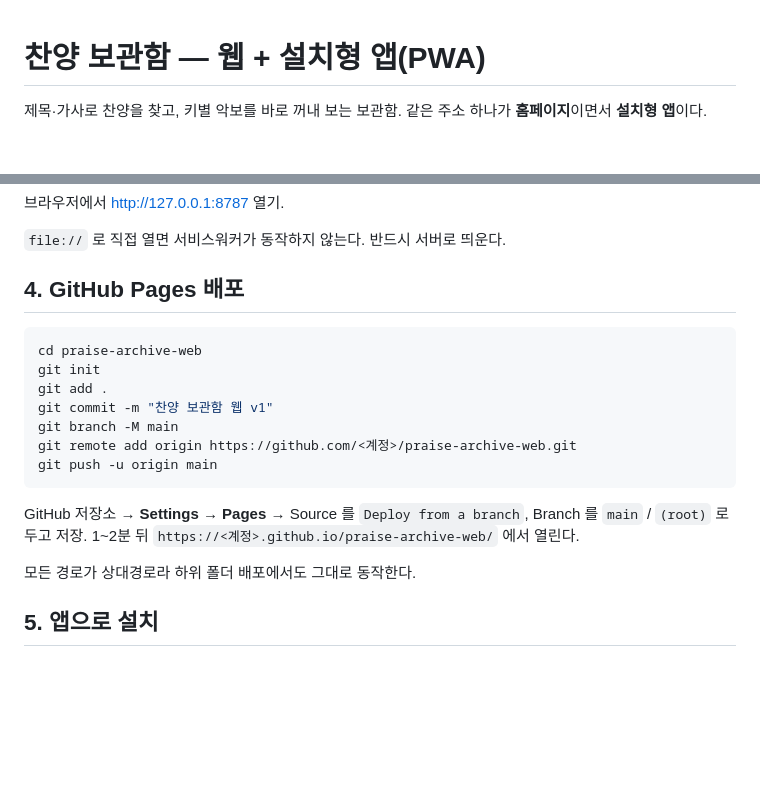
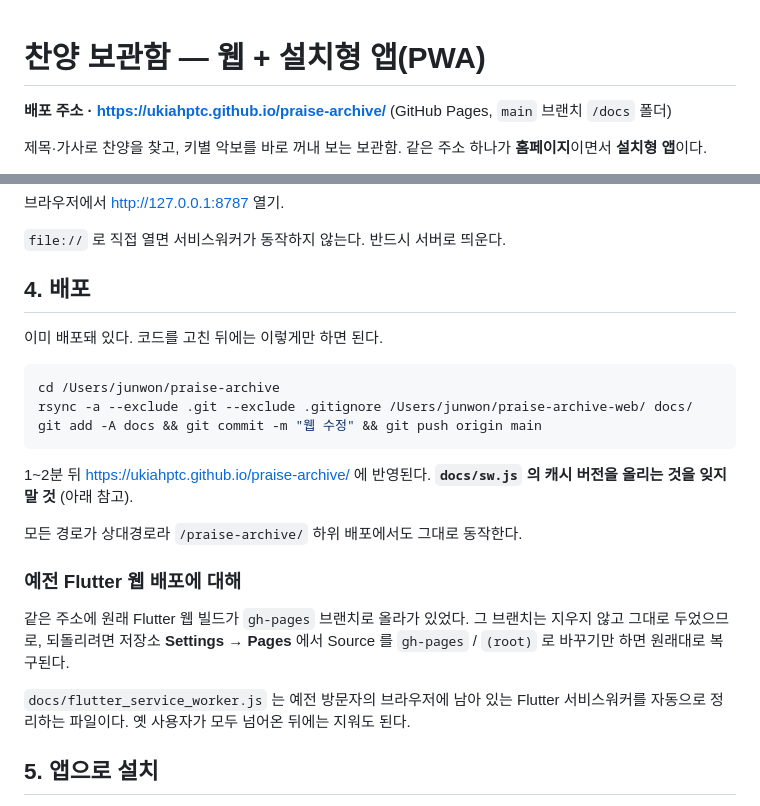
Before and after one commit to ukiahptc/praise-archive, a Markdown page: docs/README.md, 2 parts joined by grey strips. Drawn GitHub-style; blank space fills up the shorter version.

Commit message:
README에 배포 주소와 복구 방법 기록
Co-Authored-By: Claude Opus 5 (1M context) <noreply@anthropic.com>
Claude-Session: https://claude.ai/code/session_01AWHA2P2Y8WQ7eXVnL3X4oC

````diff
--- a/docs/README.md
+++ b/docs/README.md
@@ -1,4 +1,7 @@
 # 찬양 보관함 — 웹 + 설치형 앱(PWA)
+
+**배포 주소 · https://ukiahptc.github.io/praise-archive/**
+(GitHub Pages, `main` 브랜치 `/docs` 폴더)
 
 제목·가사로 찬양을 찾고, 키별 악보를 바로 꺼내 보는 보관함.
 같은 주소 하나가 **홈페이지**이면서 **설치형 앱**이다.
@@ -66,23 +69,31 @@ python3 -m http.server 8787
 
 `file://` 로 직접 열면 서비스워커가 동작하지 않는다. 반드시 서버로 띄운다.
 
-## 4. GitHub Pages 배포
+## 4. 배포
+
+이미 배포돼 있다. 코드를 고친 뒤에는 이렇게만 하면 된다.
 
 ```bash
-cd praise-archive-web
-git init
-git add .
-git commit -m "찬양 보관함 웹 v1"
-git branch -M main
-git remote add origin https://github.com/<계정>/praise-archive-web.git
-git push -u origin main
+cd /Users/junwon/praise-archive
+rsync -a --exclude .git --exclude .gitignore /Users/junwon/praise-archive-web/ docs/
+git add -A docs && git commit -m "웹 수정" && git push origin main
 ```
 
-GitHub 저장소 → **Settings → Pages** → Source 를 `Deploy from a branch`,
-Branch 를 `main` / `(root)` 로 두고 저장. 1~2분 뒤
-`https://<계정>.github.io/praise-archive-web/` 에서 열린다.
+1~2분 뒤 https://ukiahptc.github.io/praise-archive/ 에 반영된다.
+**`docs/sw.js` 의 캐시 버전을 올리는 것을 잊지 말 것** (아래 참고).
 
-모든 경로가 상대경로라 하위 폴더 배포에서도 그대로 동작한다.
+모든 경로가 상대경로라 `/praise-archive/` 하위 배포에서도 그대로 동작한다.
+
+### 예전 Flutter 웹 배포에 대해
+
+같은 주소에 원래 Flutter 웹 빌드가 `gh-pages` 브랜치로 올라가 있었다.
+그 브랜치는 지우지 않고 그대로 두었으므로, 되돌리려면
+저장소 **Settings → Pages** 에서 Source 를 `gh-pages` / `(root)` 로
+바꾸기만 하면 원래대로 복구된다.
+
+`docs/flutter_service_worker.js` 는 예전 방문자의 브라우저에 남아 있는
+Flutter 서비스워커를 자동으로 정리하는 파일이다. 옛 사용자가 모두
+넘어온 뒤에는 지워도 된다.
 
 ## 5. 앱으로 설치
 
````
